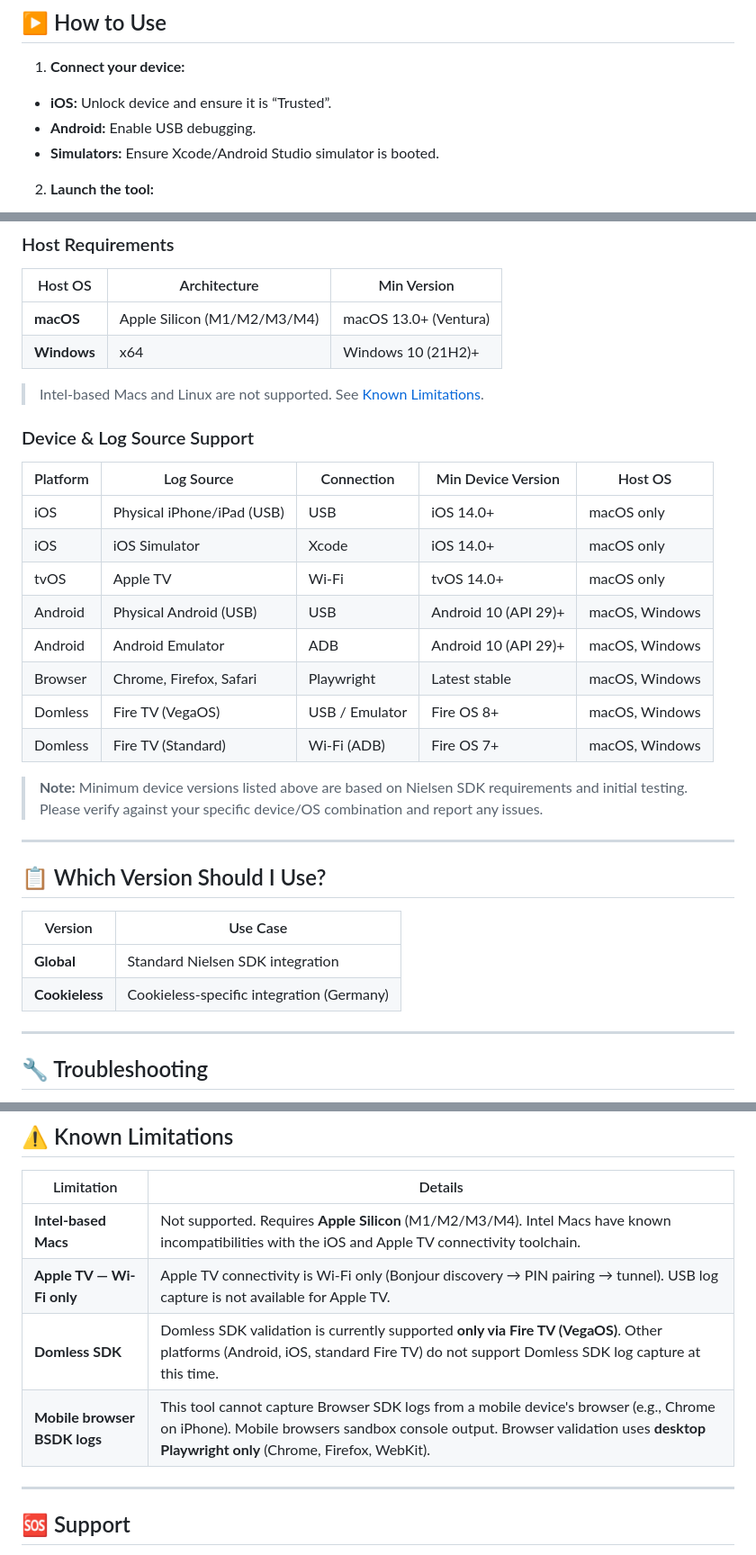
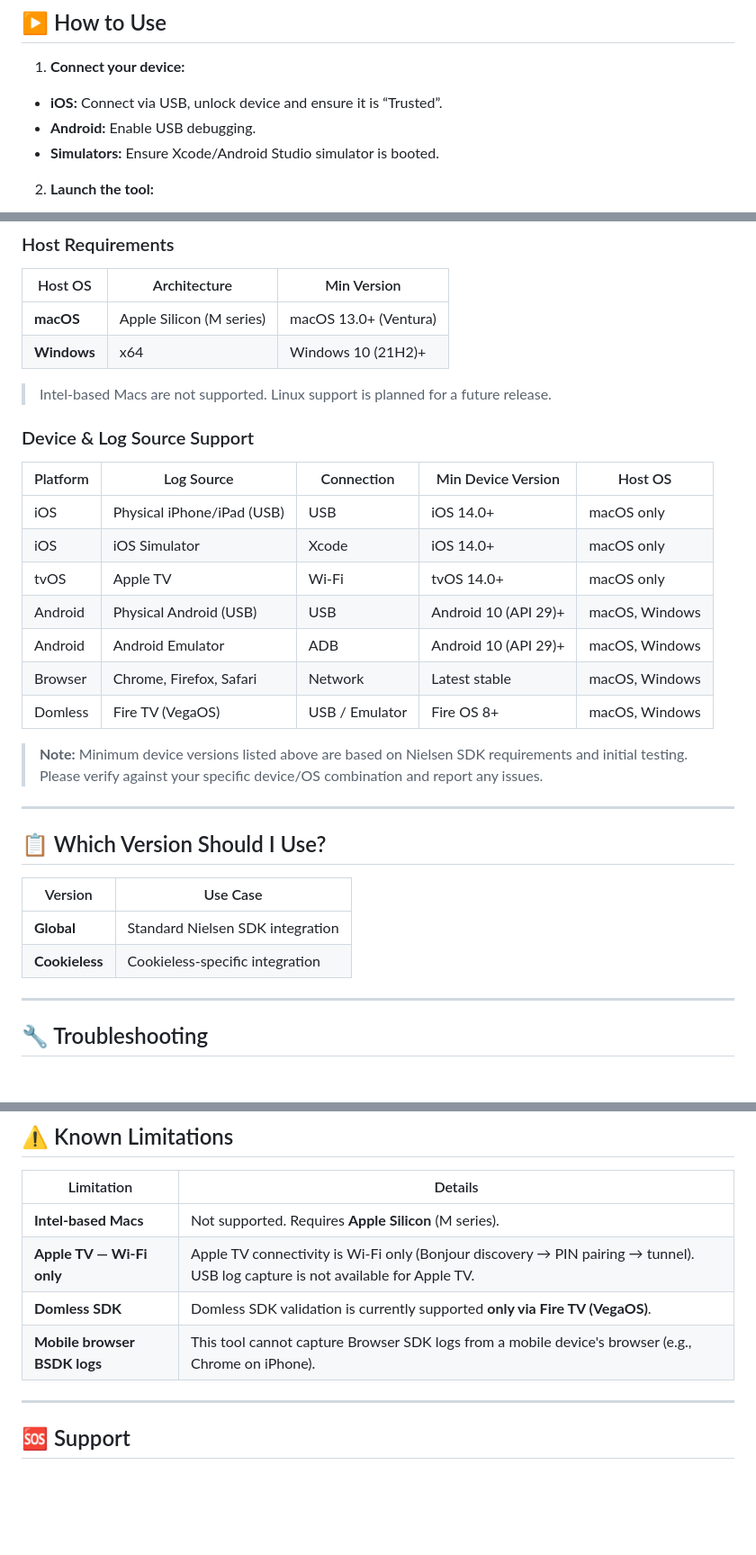
Before and after one commit to NielsenDigitalSDK/sdk-diagnostic-tool, a Markdown page: README.md, 3 parts joined by grey strips. Shown at 90% size. GitHub-like rendering; blank space fills up the shorter version.

Commit message:
added feedback comments

```diff
--- a/README.md
+++ b/README.md
@@ -56,7 +56,7 @@ For more information, reach out to your Nielsen Technical Account Manager(TAM).
 ## ▶️ How to Use
 
 1. **Connect your device:**
-* **iOS:** Unlock device and ensure it is “Trusted”.
+* **iOS:** Connect via USB, unlock device and ensure it is “Trusted”.
 * **Android:** Enable USB debugging.
 * **Simulators:** Ensure Xcode/Android Studio simulator is booted.
 
@@ -104,10 +104,10 @@ No action required — updates happen automatically!
 
 | Host OS | Architecture | Min Version |
 | --- | --- | --- |
-| **macOS** | Apple Silicon (M1/M2/M3/M4) | macOS 13.0+ (Ventura) |
+| **macOS** | Apple Silicon (M series) | macOS 13.0+ (Ventura) |
 | **Windows** | x64 | Windows 10 (21H2)+ |
 
-> Intel-based Macs and Linux are not supported. See [Known Limitations](#-known-limitations).
+> Intel-based Macs are not supported. Linux support is planned for a future release.
 
 ### Device & Log Source Support
 
@@ -118,9 +118,8 @@ No action required — updates happen automatically!
 | tvOS | Apple TV | Wi-Fi | tvOS 14.0+ | macOS only |
 | Android | Physical Android (USB) | USB | Android 10 (API 29)+ | macOS, Windows |
 | Android | Android Emulator | ADB | Android 10 (API 29)+ | macOS, Windows |
-| Browser | Chrome, Firefox, Safari | Playwright | Latest stable | macOS, Windows |
+| Browser | Chrome, Firefox, Safari | Network | Latest stable | macOS, Windows |
 | Domless | Fire TV (VegaOS) | USB / Emulator | Fire OS 8+ | macOS, Windows |
-| Domless | Fire TV (Standard) | Wi-Fi (ADB) | Fire OS 7+ | macOS, Windows |
 
 > **Note:** Minimum device versions listed above are based on Nielsen SDK requirements and initial testing. Please verify against your specific device/OS combination and report any issues.
 
@@ -131,7 +130,7 @@ No action required — updates happen automatically!
 | Version | Use Case |
 | --- | --- |
 | **Global** | Standard Nielsen SDK integration |
-| **Cookieless** | Cookieless-specific integration (Germany) |
+| **Cookieless** | Cookieless-specific integration |
 
 ---
 
@@ -159,10 +158,10 @@ No action required — updates happen automatically!
 
 | Limitation | Details |
 | --- | --- |
-| **Intel-based Macs** | Not supported. Requires **Apple Silicon** (M1/M2/M3/M4). Intel Macs have known incompatibilities with the iOS and Apple TV connectivity toolchain. |
+| **Intel-based Macs** | Not supported. Requires **Apple Silicon** (M series). |
 | **Apple TV — Wi-Fi only** | Apple TV connectivity is Wi-Fi only (Bonjour discovery → PIN pairing → tunnel). USB log capture is not available for Apple TV. |
-| **Domless SDK** | Domless SDK validation is currently supported **only via Fire TV (VegaOS)**. Other platforms (Android, iOS, standard Fire TV) do not support Domless SDK log capture at this time. |
-| **Mobile browser BSDK logs** | This tool cannot capture Browser SDK logs from a mobile device's browser (e.g., Chrome on iPhone). Mobile browsers sandbox console output. Browser validation uses **desktop Playwright only** (Chrome, Firefox, WebKit). |
+| **Domless SDK** | Domless SDK validation is currently supported **only via Fire TV (VegaOS)**. |
+| **Mobile browser BSDK logs** | This tool cannot capture Browser SDK logs from a mobile device's browser (e.g., Chrome on iPhone). |
 
 ---
 
```
